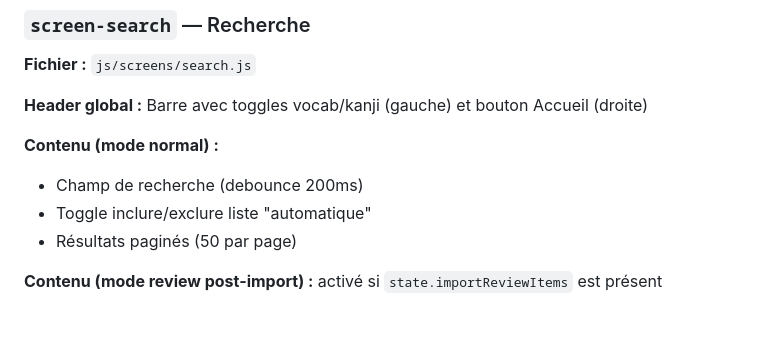
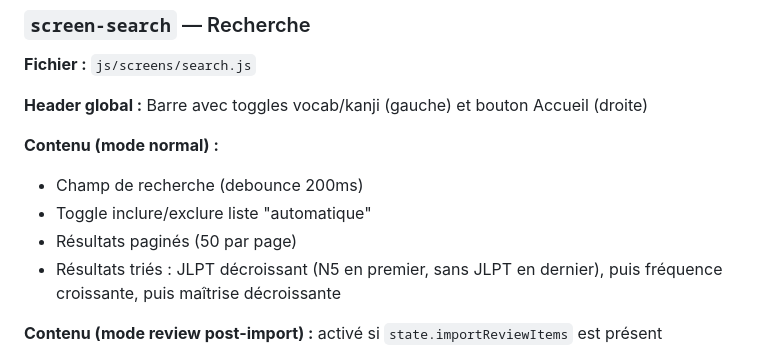
Before and after one commit to kelestrea/flashjap, a Markdown page: specifications/SCREENS.md, the part around the change. Rendered like a GitHub page; blank space fills up the shorter version.

```diff
--- a/specifications/SCREENS.md
+++ b/specifications/SCREENS.md
@@ -206,6 +206,7 @@ Accessible uniquement depuis `screen-quiz-params`. Retour sans valider annule le
 - Champ de recherche (debounce 200ms)
 - Toggle inclure/exclure liste "automatique"
 - Résultats paginés (50 par page)
+- Résultats triés : JLPT décroissant (N5 en premier, sans JLPT en dernier), puis fréquence croissante, puis maîtrise décroissante
 
 **Contenu (mode review post-import) :** activé si `state.importReviewItems` est présent
 - Champ de recherche désactivé (readonly, grisé)
```
Also changed, not shown: specifications/SPEC.md (+1 -0 lines).
